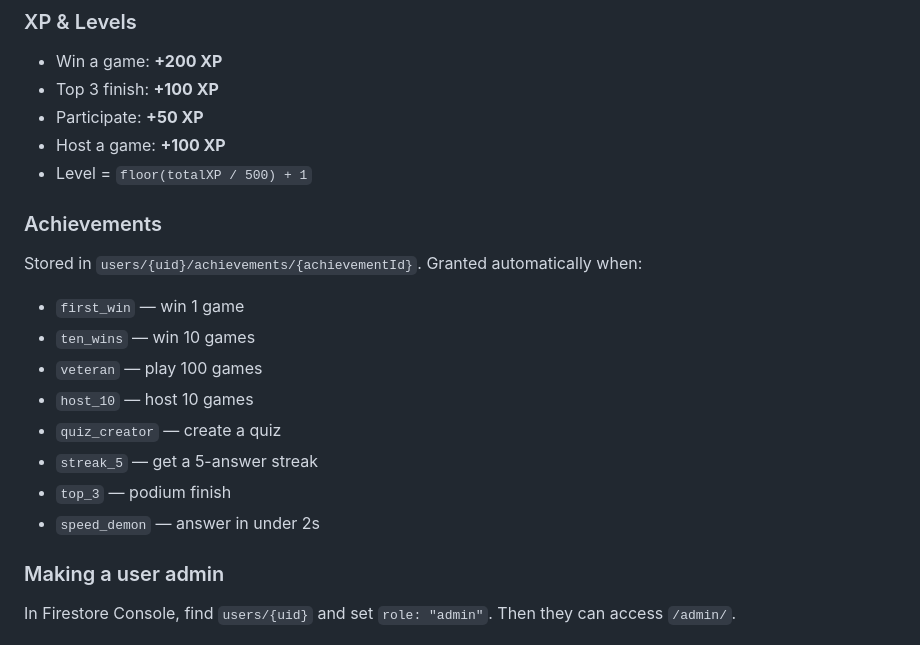
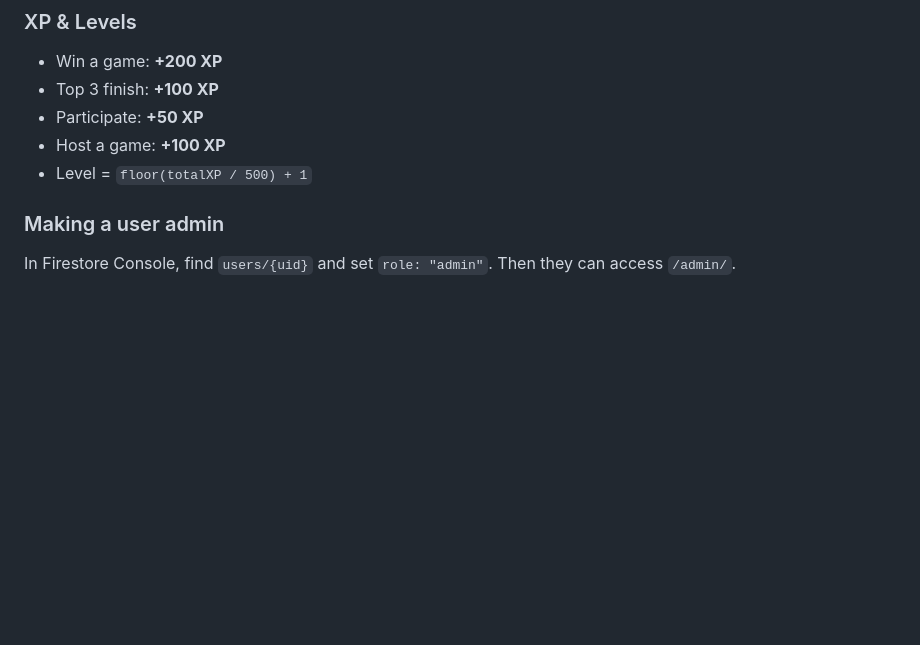
Before and after one commit to ltnproject/dQuiz, a Markdown page: README.md, the part around one of its changes. Rendered like a GitHub page; blank space fills up the shorter version.

```diff
--- a/README.md
+++ b/README.md
@@ -119,17 +70,6 @@ Required composite indexes:
 - Participate: **+50 XP**
 - Host a game: **+100 XP**
 - Level = `floor(totalXP / 500) + 1`
-
-### Achievements
-Stored in `users/{uid}/achievements/{achievementId}`. Granted automatically when:
-- `first_win` — win 1 game
-- `ten_wins` — win 10 games
-- `veteran` — play 100 games
-- `host_10` — host 10 games
-- `quiz_creator` — create a quiz
-- `streak_5` — get a 5-answer streak
-- `top_3` — podium finish
-- `speed_demon` — answer in under 2s
 
 ### Making a user admin
 In Firestore Console, find `users/{uid}` and set `role: "admin"`.
```
Also changed, not shown: other parts of README.md (+0 -49 lines).
